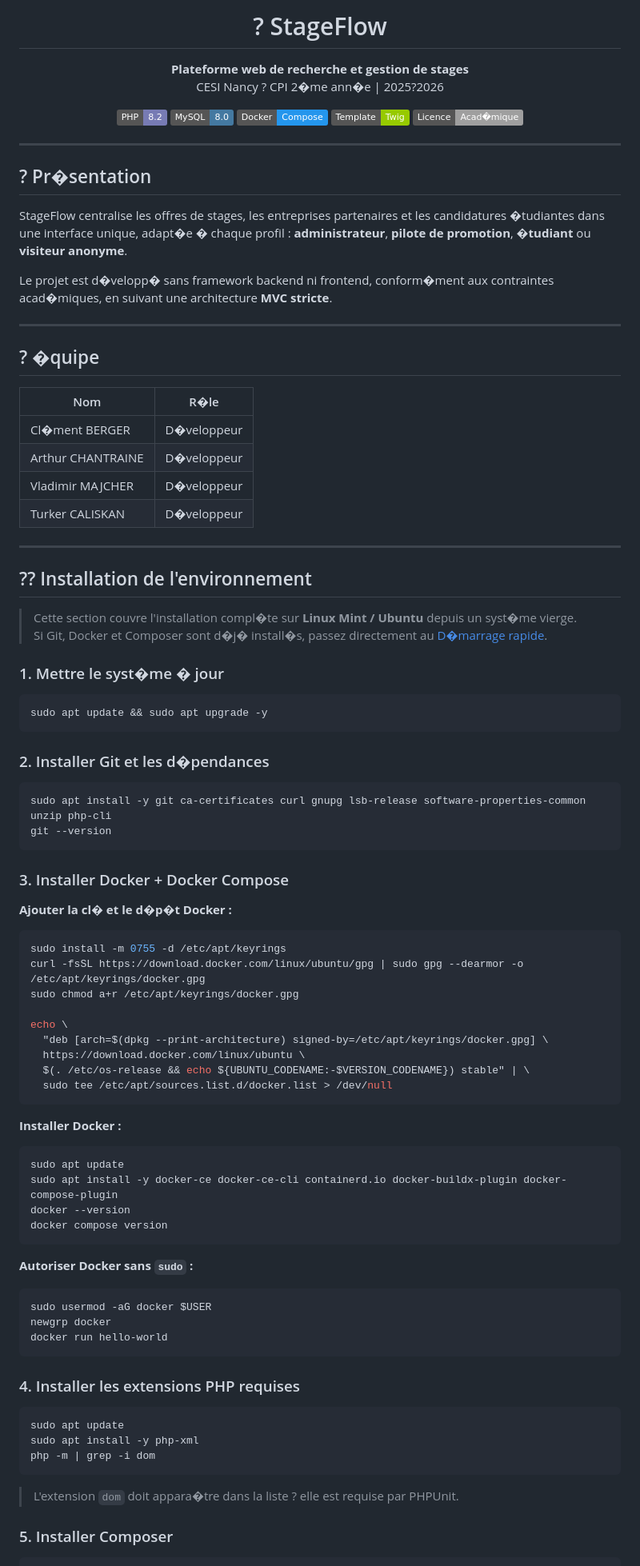
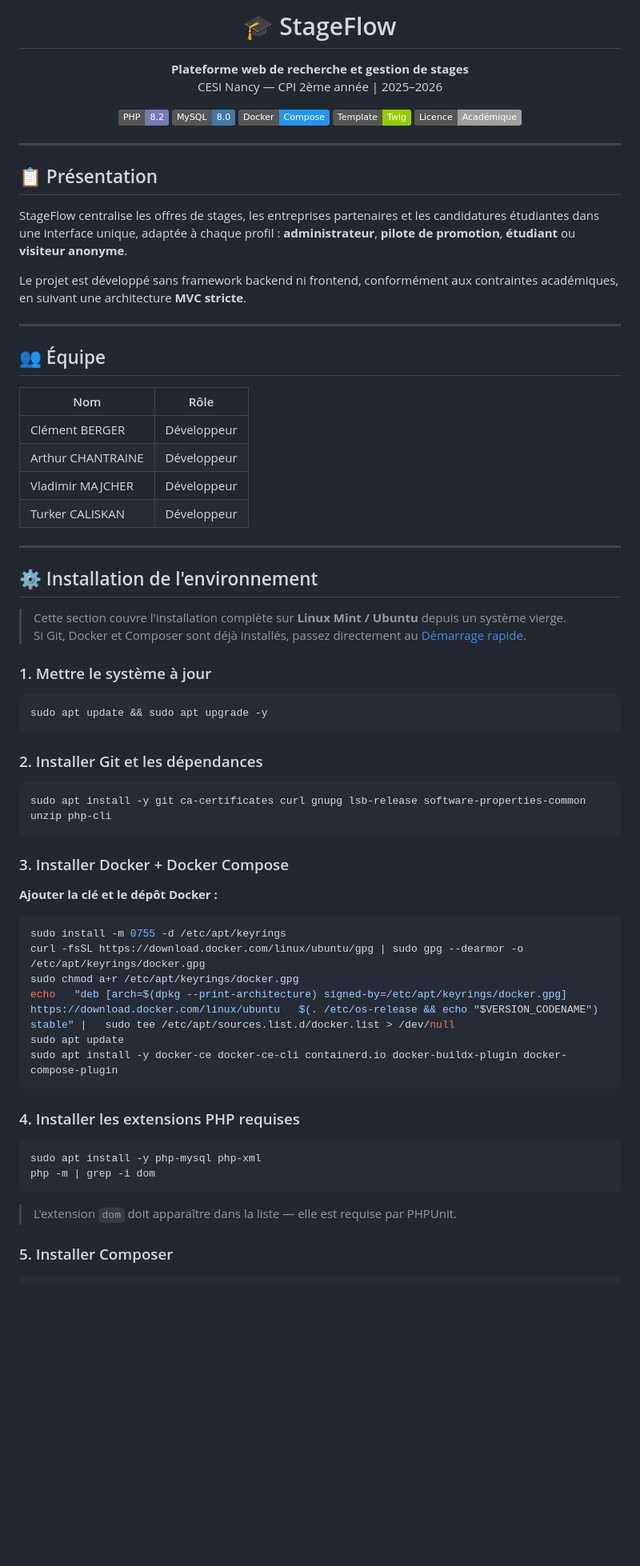
Before and after one commit to Vladimir-Maj/Site-web-RDS, a Markdown page: README.md, the part around one of its changes. Shown at 80% size. GitHub-like rendering; badges without logos; blank space fills up the shorter version.

````diff
--- a/README.md
+++ b/README.md
@@ -1,99 +1,77 @@
 <div align="center">
 
-# ? StageFlow
+# 🎓 StageFlow
 
 **Plateforme web de recherche et gestion de stages**
-CESI Nancy ? CPI 2�me ann�e | 2025?2026
+CESI Nancy — CPI 2ème année | 2025–2026
 
 [![PHP](https://img.shields.io/badge/PHP-8.2-777BB4?logo=php)](https://php.net)
 [![MySQL](https://img.shields.io/badge/MySQL-8.0-4479A1?logo=mysql)](https://mysql.com)
 [![Docker](https://img.shields.io/badge/Docker-Compose-2496ED?logo=docker)](https://docker.com)
 [![Twig](https://img.shields.io/badge/Template-Twig-green)](https://twig.symfony.com)
-[![License](https://img.shields.io/badge/Licence-Acad�mique-lightgrey)](#licence)
+[![License](https://img.shields.io/badge/Licence-Académique-lightgrey)](#licence)
 
 </div>
 
 ---
 
-## ? Pr�sentation
+## 📋 Présentation
 
-StageFlow centralise les offres de stages, les entreprises partenaires et les candidatures �tudiantes dans une interface unique, adapt�e � chaque profil : **administrateur**, **pilote de promotion**, **�tudiant** ou **visiteur anonyme**.
+StageFlow centralise les offres de stages, les entreprises partenaires et les candidatures étudiantes dans une interface unique, adaptée à chaque profil : **administrateur**, **pilote de promotion**, **étudiant** ou **visiteur anonyme**.
 
-Le projet est d�velopp� sans framework backend ni frontend, conform�ment aux contraintes acad�miques, en suivant une architecture **MVC stricte**.
+Le projet est développé sans framework backend ni frontend, conformément aux contraintes académiques, en suivant une architecture **MVC stricte**.
 
 ---
 
-## ? �quipe
+## 👥 Équipe
 
-| Nom | R�le |
+| Nom | Rôle |
 |---|---|
-| Cl�ment BERGER | D�veloppeur |
-| Arthur CHANTRAINE | D�veloppeur |
-| Vladimir MAJCHER | D�veloppeur |
-| Turker CALISKAN | D�veloppeur |
+| Clément BERGER | Développeur |
+| Arthur CHANTRAINE | Développeur |
+| Vladimir MAJCHER | Développeur |
+| Turker CALISKAN | Développeur |
 
 ---
 
-## ?? Installation de l'environnement
+## ⚙️ Installation de l'environnement
 
-> Cette section couvre l'installation compl�te sur **Linux Mint / Ubuntu** depuis un syst�me vierge.
-> Si Git, Docker et Composer sont d�j� install�s, passez directement au [D�marrage rapide](#-d�marrage-rapide).
+> Cette section couvre l'installation complète sur **Linux Mint / Ubuntu** depuis un système vierge.
+> Si Git, Docker et Composer sont déjà installés, passez directement au [Démarrage rapide](#-démarrage-rapide).
 
-### 1. Mettre le syst�me � jour
+### 1. Mettre le système à jour
 
 ```bash
 sudo apt update && sudo apt upgrade -y
 ```
 
-### 2. Installer Git et les d�pendances
+### 2. Installer Git et les dépendances
 
 ```bash
 sudo apt install -y git ca-certificates curl gnupg lsb-release software-properties-common unzip php-cli
-git --version
 ```
 
 ### 3. Installer Docker + Docker Compose
 
-**Ajouter la cl� et le d�p�t Docker :**
+**Ajouter la clé et le dépôt Docker :**
 
 ```bash
 sudo install -m 0755 -d /etc/apt/keyrings
 curl -fsSL https://download.docker.com/linux/ubuntu/gpg | sudo gpg --dearmor -o /etc/apt/keyrings/docker.gpg
 sudo chmod a+r /etc/apt/keyrings/docker.gpg
-
-echo \
-  "deb [arch=$(dpkg --print-architecture) signed-by=/etc/apt/keyrings/docker.gpg] \
-  https://download.docker.com/linux/ubuntu \
-  $(. /etc/os-release && echo ${UBUNTU_CODENAME:-$VERSION_CODENAME}) stable" | \
-  sudo tee /etc/apt/sources.list.d/docker.list > /dev/null
-```
-
-**Installer Docker :**
-
-```bash
+echo   "deb [arch=$(dpkg --print-architecture) signed-by=/etc/apt/keyrings/docker.gpg] https://download.docker.com/linux/ubuntu   $(. /etc/os-release && echo "$VERSION_CODENAME") stable" |   sudo tee /etc/apt/sources.list.d/docker.list > /dev/null
 sudo apt update
 sudo apt install -y docker-ce docker-ce-cli containerd.io docker-buildx-plugin docker-compose-plugin
-docker --version
-docker compose version
-```
-
-**Autoriser Docker sans `sudo` :**
-
-```bash
-sudo usermod -aG docker $USER
-newgrp docker
-docker run hello-world
 ```
 
 ### 4. Installer les extensions PHP requises
 
 ```bash
-sudo apt update
-sudo apt install -y php-xml
+sudo apt install -y php-mysql php-xml
 php -m | grep -i dom
 ```
 
-> L'extension `dom` doit appara�tre dans la liste ? elle est requise par PHPUnit.
+> L'extension `dom` doit apparaître dans la liste — elle est requise par PHPUnit.
 
 ### 5. Installer Composer
 
````
Also changed, not shown: other parts of README.md (+136 -190 lines).
